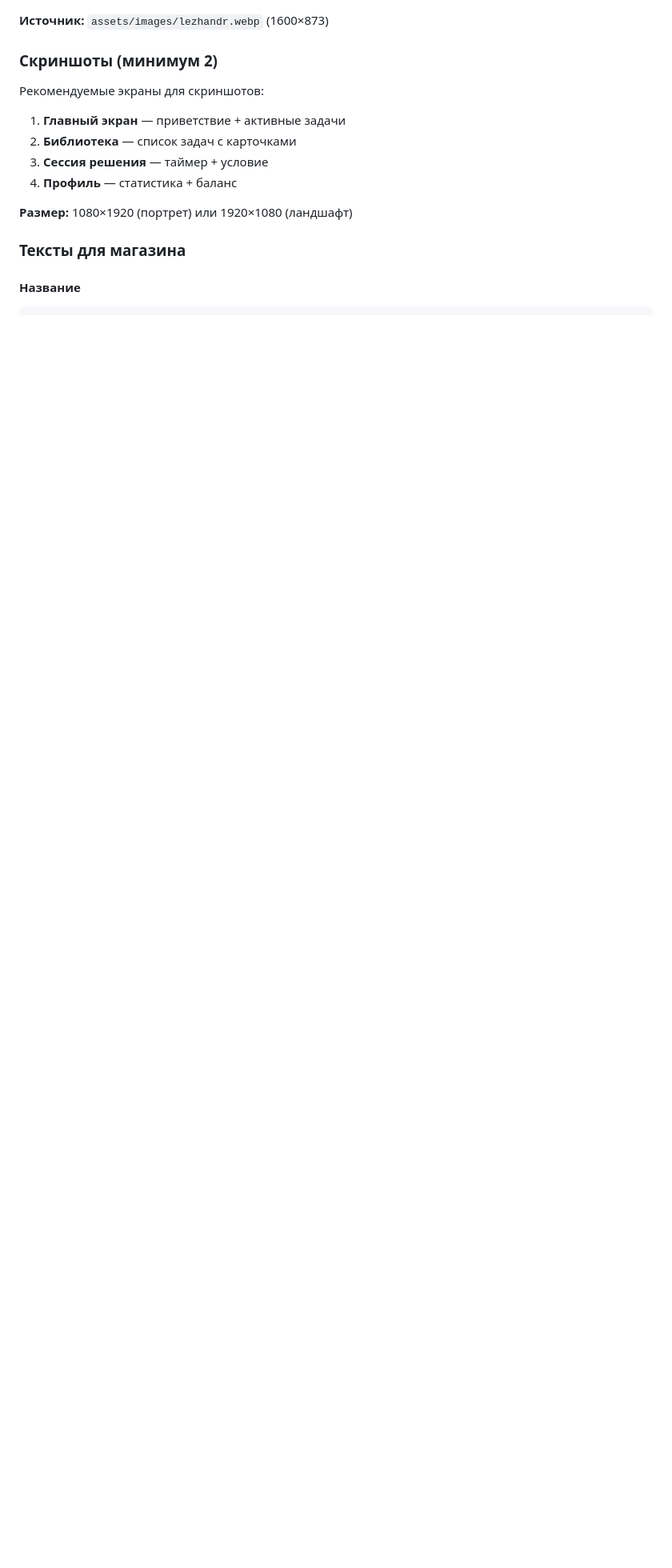
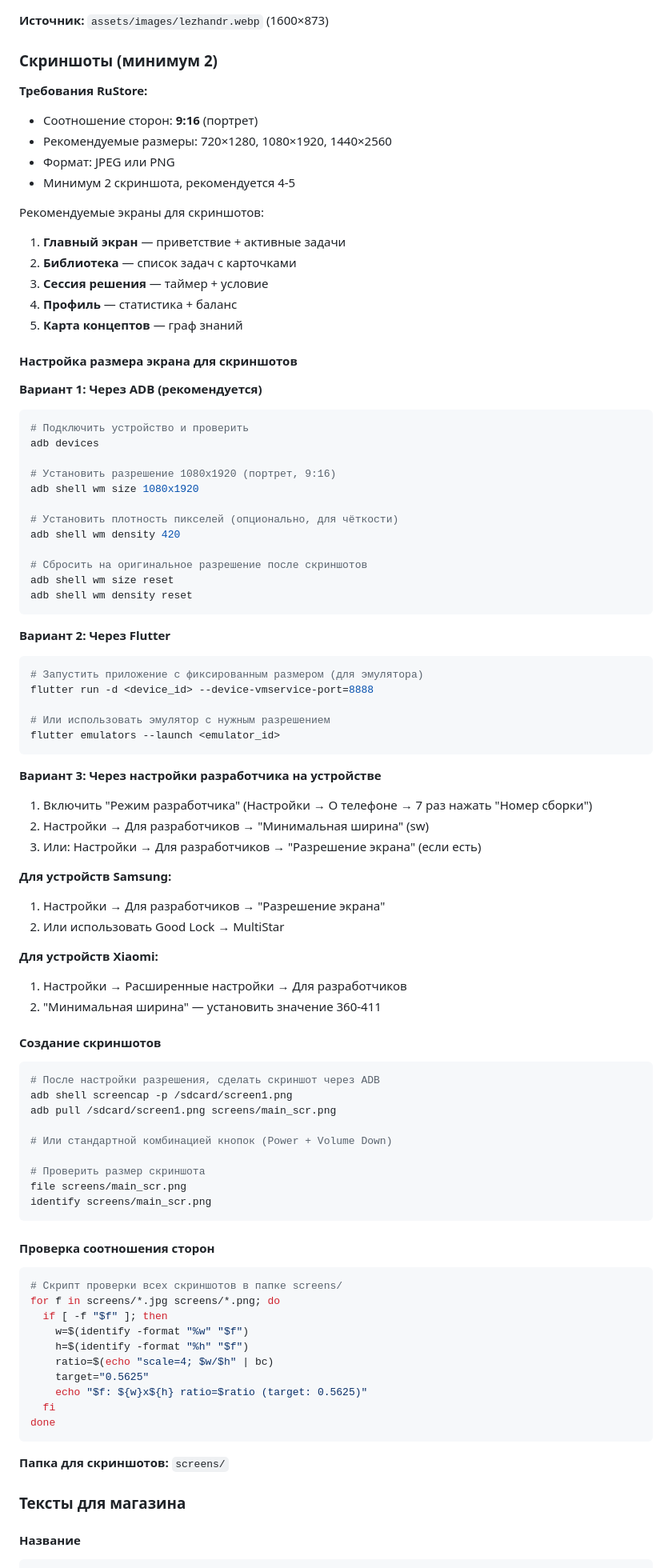
Before and after one commit to NikasAl/lezhandr, a Markdown page: docs/RUSTORE_RELEASE_PLAN.md, the part around the change. Shown at 80% size. Drawn GitHub-style; blank space fills up the shorter version.

Commit message:
docs: инструкция по созданию скриншотов для RuStore (9:16)
- Требования RuStore к скриншотам
- Настройка разрешения через ADB
- Настройка через Flutter и эмуляторы
- Настройка на устройстве (Samsung, Xiaomi)
- Скрипты для проверки соотношения сторон

````diff
--- a/docs/RUSTORE_RELEASE_PLAN.md
+++ b/docs/RUSTORE_RELEASE_PLAN.md
@@ -37,13 +37,93 @@ _Дата создания: 2026-02-24_
 **Источник:** `assets/images/lezhandr.webp` (1600×873)
 
 ### Скриншоты (минимум 2)
+
+**Требования RuStore:**
+- Соотношение сторон: **9:16** (портрет)
+- Рекомендуемые размеры: 720×1280, 1080×1920, 1440×2560
+- Формат: JPEG или PNG
+- Минимум 2 скриншота, рекомендуется 4-5
+
 Рекомендуемые экраны для скриншотов:
 1. **Главный экран** — приветствие + активные задачи
 2. **Библиотека** — список задач с карточками
 3. **Сессия решения** — таймер + условие
 4. **Профиль** — статистика + баланс
+5. **Карта концептов** — граф знаний
 
-**Размер:** 1080×1920 (портрет) или 1920×1080 (ландшафт)
+#### Настройка размера экрана для скриншотов
+
+**Вариант 1: Через ADB (рекомендуется)**
+
+```bash
+# Подключить устройство и проверить
+adb devices
+
+# Установить разрешение 1080x1920 (портрет, 9:16)
+adb shell wm size 1080x1920
+
+# Установить плотность пикселей (опционально, для чёткости)
+adb shell wm density 420
+
+# Сбросить на оригинальное разрешение после скриншотов
+adb shell wm size reset
+adb shell wm density reset
+```
+
+**Вариант 2: Через Flutter**
+
+```bash
+# Запустить приложение с фиксированным размером (для эмулятора)
+flutter run -d <device_id> --device-vmservice-port=8888
+
+# Или использовать эмулятор с нужным разрешением
+flutter emulators --launch <emulator_id>
+```
+
+**Вариант 3: Через настройки разработчика на устройстве**
+
+1. Включить "Режим разработчика" (Настройки → О телефоне → 7 раз нажать "Номер сборки")
+2. Настройки → Для разработчиков → "Минимальная ширина" (sw)
+3. Или: Настройки → Для разработчиков → "Разрешение экрана" (если есть)
+
+**Для устройств Samsung:**
+1. Настройки → Для разработчиков → "Разрешение экрана"
+2. Или использовать Good Lock → MultiStar
+
+**Для устройств Xiaomi:**
+1. Настройки → Расширенные настройки → Для разработчиков
+2. "Минимальная ширина" — установить значение 360-411
+
+#### Создание скриншотов
+
+```bash
+# После настройки разрешения, сделать скриншот через ADB
+adb shell screencap -p /sdcard/screen1.png
+adb pull /sdcard/screen1.png screens/main_scr.png
+
+# Или стандартной комбинацией кнопок (Power + Volume Down)
+
+# Проверить размер скриншота
+file screens/main_scr.png
+identify screens/main_scr.png
+```
+
+#### Проверка соотношения сторон
+
+```bash
+# Скрипт проверки всех скриншотов в папке screens/
+for f in screens/*.jpg screens/*.png; do
+  if [ -f "$f" ]; then
+    w=$(identify -format "%w" "$f")
+    h=$(identify -format "%h" "$f")
+    ratio=$(echo "scale=4; $w/$h" | bc)
+    target="0.5625"
+    echo "$f: ${w}x${h} ratio=$ratio (target: 0.5625)"
+  fi
+done
+```
+
+**Папка для скриншотов:** `screens/`
 
 ### Тексты для магазина
 
````
